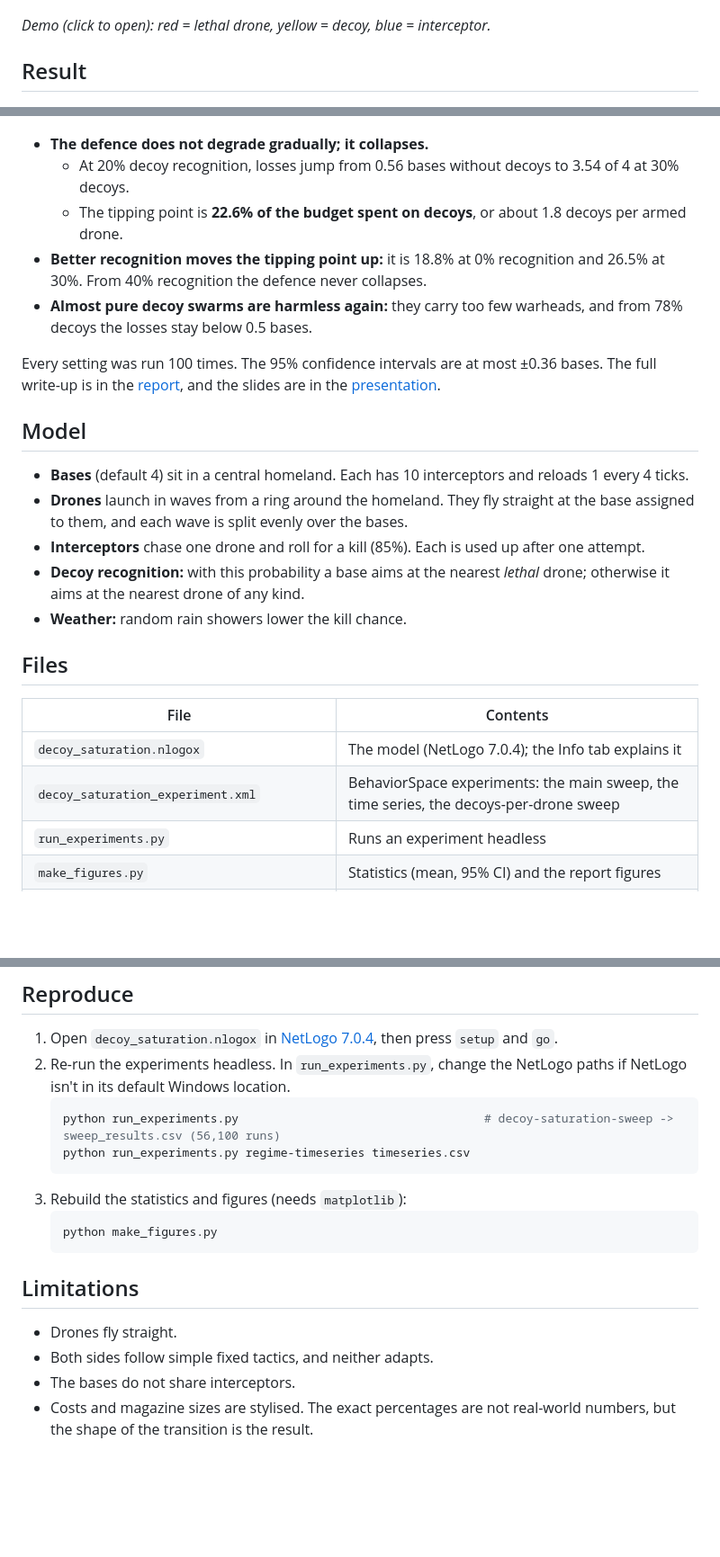
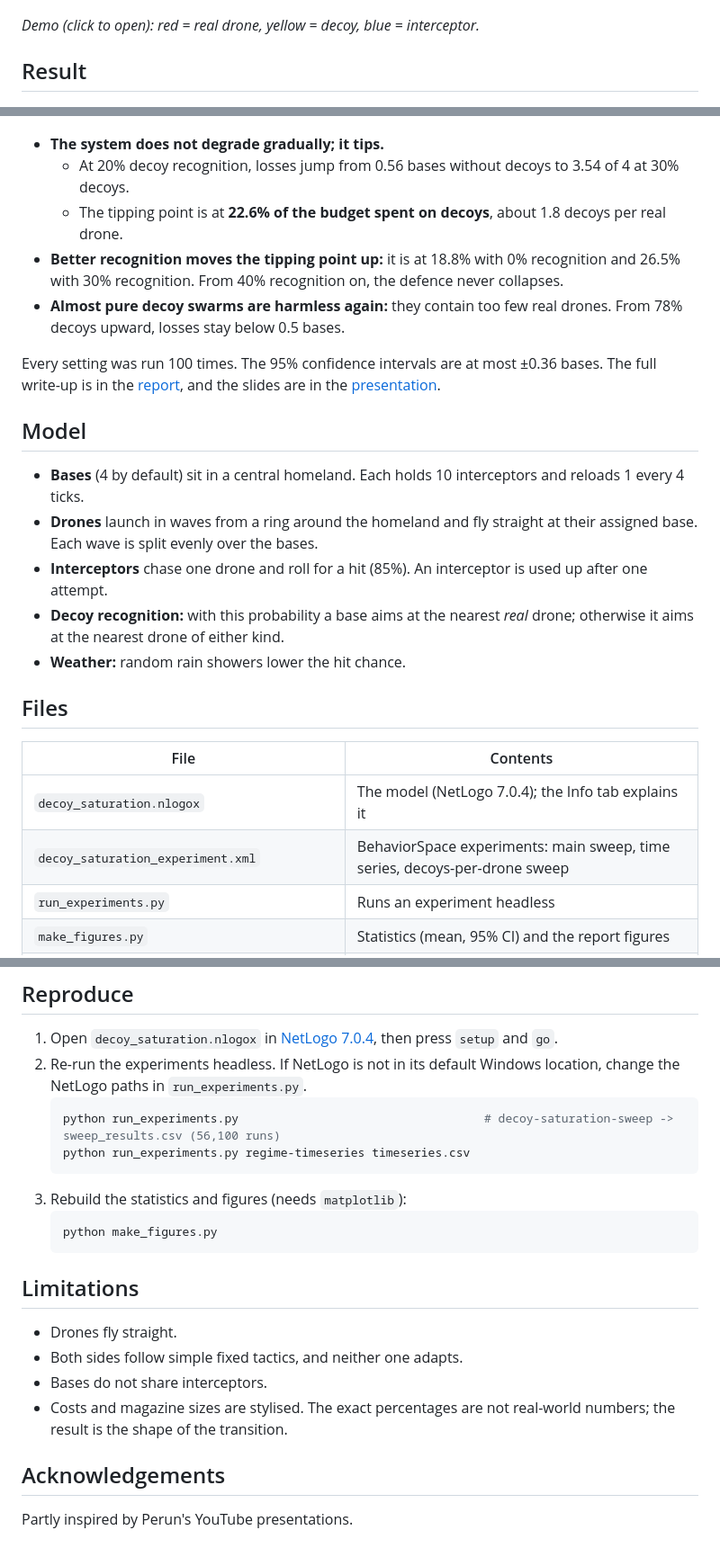
Before and after one commit to matyasgp/collective-intelligence-assignment1, a Markdown page: README.md, 3 parts joined by grey strips. Shown at 90% size. Rendered like a GitHub page; blank space fills up the shorter version.

Commit message:
README: frame around the general mechanism, add acknowledgements
Co-Authored-By: Claude Opus 5.5 <noreply@anthropic.com>

````diff
--- a/README.md
+++ b/README.md
@@ -9,34 +9,34 @@ Emutopia keeps sending "airborne humanitarian food deliveries" to Kiwiland, whic
 
 [![Demo: one base runs out of interceptors and is hit](presentation/demo_poster.png)](presentation/demo.mp4)
 
-*Demo (click to open): red = lethal drone, yellow = decoy, blue = interceptor.*
+*Demo (click to open): red = real drone, yellow = decoy, blue = interceptor.*
 
 ## Result
 
 ![Mean bases destroyed over decoy share and decoy recognition](latex/fig_sweep.png)
 
-- **The defence does not degrade gradually; it collapses.**
+- **The system does not degrade gradually; it tips.**
   - At 20% decoy recognition, losses jump from 0.56 bases without decoys to 3.54 of 4 at 30% decoys.
-  - The tipping point is **22.6% of the budget spent on decoys**, or about 1.8 decoys per armed drone.
-- **Better recognition moves the tipping point up:** it is 18.8% at 0% recognition and 26.5% at 30%. From 40% recognition the defence never collapses.
-- **Almost pure decoy swarms are harmless again:** they carry too few warheads, and from 78% decoys the losses stay below 0.5 bases.
+  - The tipping point is at **22.6% of the budget spent on decoys**, about 1.8 decoys per real drone.
+- **Better recognition moves the tipping point up:** it is at 18.8% with 0% recognition and 26.5% with 30% recognition. From 40% recognition on, the defence never collapses.
+- **Almost pure decoy swarms are harmless again:** they contain too few real drones. From 78% decoys upward, losses stay below 0.5 bases.
 
 Every setting was run 100 times. The 95% confidence intervals are at most ±0.36 bases. The full write-up is in the [report](latex/documentation.pdf), and the slides are in the [presentation](presentation/presentation.pdf).
 
 ## Model
 
-- **Bases** (default 4) sit in a central homeland. Each has 10 interceptors and reloads 1 every 4 ticks.
-- **Drones** launch in waves from a ring around the homeland. They fly straight at the base assigned to them, and each wave is split evenly over the bases.
-- **Interceptors** chase one drone and roll for a kill (85%). Each is used up after one attempt.
-- **Decoy recognition:** with this probability a base aims at the nearest *lethal* drone; otherwise it aims at the nearest drone of any kind.
-- **Weather:** random rain showers lower the kill chance.
+- **Bases** (4 by default) sit in a central homeland. Each holds 10 interceptors and reloads 1 every 4 ticks.
+- **Drones** launch in waves from a ring around the homeland and fly straight at their assigned base. Each wave is split evenly over the bases.
+- **Interceptors** chase one drone and roll for a hit (85%). An interceptor is used up after one attempt.
+- **Decoy recognition:** with this probability a base aims at the nearest *real* drone; otherwise it aims at the nearest drone of either kind.
+- **Weather:** random rain showers lower the hit chance.
 
 ## Files
 
 | File | Contents |
 |---|---|
 | `decoy_saturation.nlogox` | The model (NetLogo 7.0.4); the Info tab explains it |
-| `decoy_saturation_experiment.xml` | BehaviorSpace experiments: the main sweep, the time series, the decoys-per-drone sweep |
+| `decoy_saturation_experiment.xml` | BehaviorSpace experiments: main sweep, time series, decoys-per-drone sweep |
 | `run_experiments.py` | Runs an experiment headless |
 | `make_figures.py` | Statistics (mean, 95% CI) and the report figures |
 | `sweep_results.csv`, `timeseries.csv`, `ratio_sweep.csv` | Raw BehaviorSpace output |
@@ -47,7 +47,7 @@ Every setting was run 100 times. The 95% confidence intervals are at most ±0.36
 ## Reproduce
 
 1. Open `decoy_saturation.nlogox` in [NetLogo 7.0.4](https://ccl.northwestern.edu/netlogo/), then press `setup` and `go`.
-2. Re-run the experiments headless. In `run_experiments.py`, change the NetLogo paths if NetLogo isn't in its default Windows location.
+2. Re-run the experiments headless. If NetLogo is not in its default Windows location, change the NetLogo paths in `run_experiments.py`.
    ```bash
    python run_experiments.py                                   # decoy-saturation-sweep -> sweep_results.csv (56,100 runs)
    python run_experiments.py regime-timeseries timeseries.csv
@@ -60,6 +60,10 @@ Every setting was run 100 times. The 95% confidence intervals are at most ±0.36
 ## Limitations
 
 - Drones fly straight.
-- Both sides follow simple fixed tactics, and neither adapts.
-- The bases do not share interceptors.
-- Costs and magazine sizes are stylised. The exact percentages are not real-world numbers, but the shape of the transition is the result.
+- Both sides follow simple fixed tactics, and neither one adapts.
+- Bases do not share interceptors.
+- Costs and magazine sizes are stylised. The exact percentages are not real-world numbers; the result is the shape of the transition.
+
+## Acknowledgements
+
+Partly inspired by Perun's YouTube presentations.
````
Also changed, not shown: other parts of README.md (+3 -3 lines).
